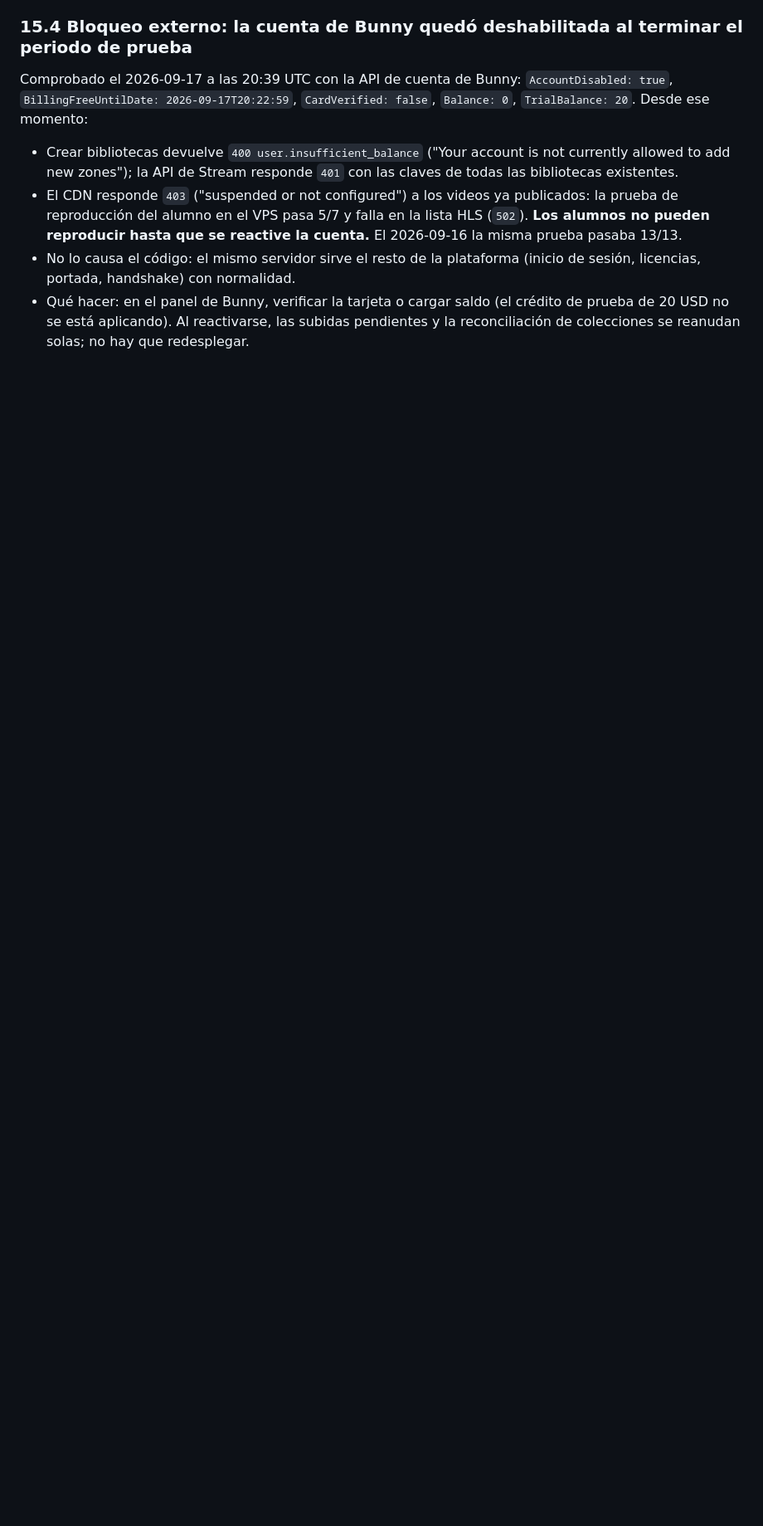
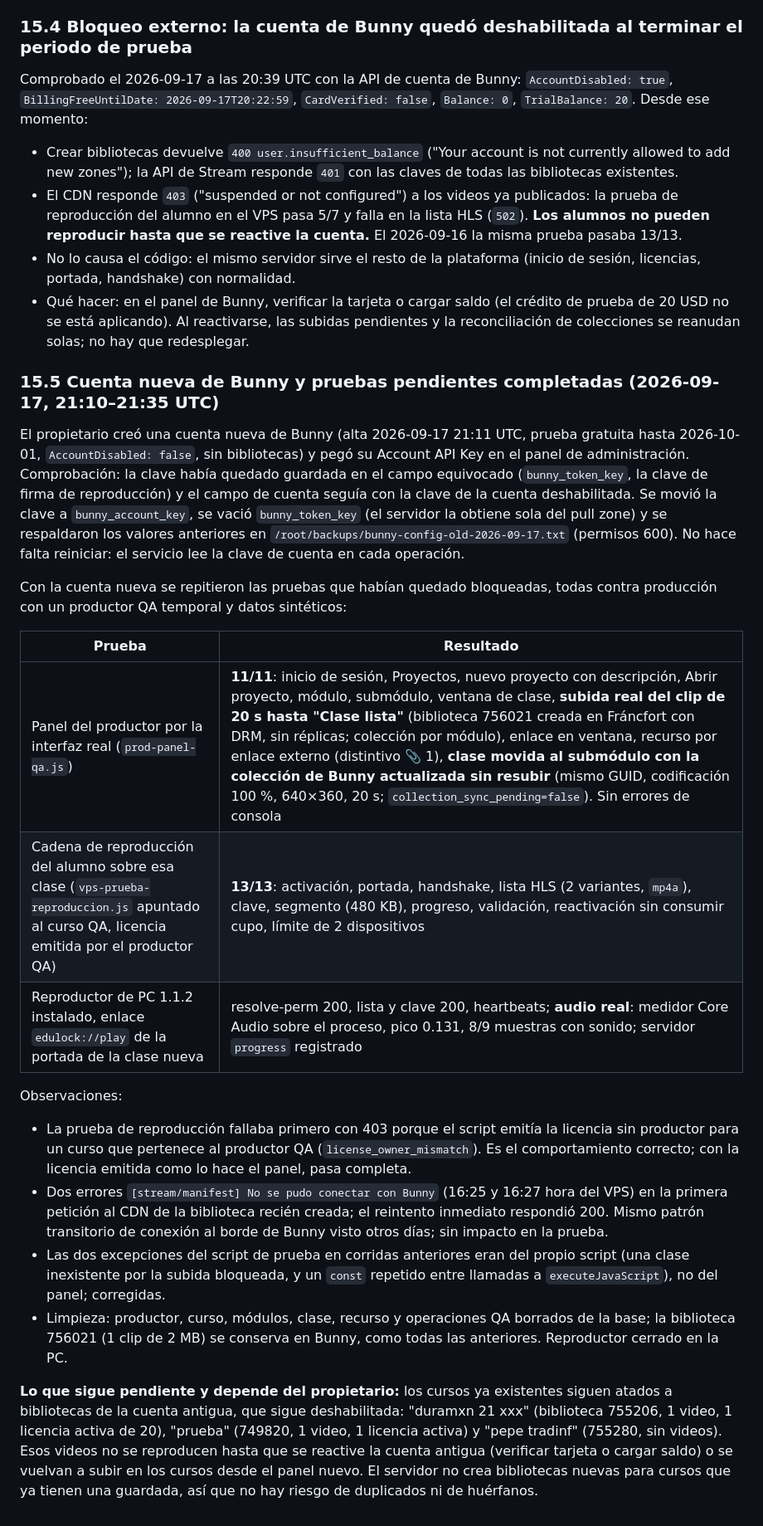
Before and after one commit to cursospirataspro/edulock-systems-completo, a Markdown page: docs/2026-09-16-bunny-licencias-estudiantes.md, the part around the change. Shown at 83% size. GitHub-like rendering; blank space fills up the shorter version.

Commit message:
docs: cuenta nueva de Bunny configurada y pruebas pendientes completadas en produccion (panel 11/11, reproduccion 13/13, audio real en PC)
Co-Authored-By: Claude Fable 5.1 <noreply@anthropic.com>

```diff
--- a/docs/2026-09-16-bunny-licencias-estudiantes.md
+++ b/docs/2026-09-16-bunny-licencias-estudiantes.md
@@ -239,3 +239,23 @@ Comprobado el 2026-09-17 a las 20:39 UTC con la API de cuenta de Bunny: `Account
 - El CDN responde `403` ("suspended or not configured") a los videos ya publicados: la prueba de reproducción del alumno en el VPS pasa 5/7 y falla en la lista HLS (`502`). **Los alumnos no pueden reproducir hasta que se reactive la cuenta.** El 2026-09-16 la misma prueba pasaba 13/13.
 - No lo causa el código: el mismo servidor sirve el resto de la plataforma (inicio de sesión, licencias, portada, handshake) con normalidad.
 - Qué hacer: en el panel de Bunny, verificar la tarjeta o cargar saldo (el crédito de prueba de 20 USD no se está aplicando). Al reactivarse, las subidas pendientes y la reconciliación de colecciones se reanudan solas; no hay que redesplegar.
+
+### 15.5 Cuenta nueva de Bunny y pruebas pendientes completadas (2026-09-17, 21:10–21:35 UTC)
+
+El propietario creó una cuenta nueva de Bunny (alta 2026-09-17 21:11 UTC, prueba gratuita hasta 2026-10-01, `AccountDisabled: false`, sin bibliotecas) y pegó su Account API Key en el panel de administración. Comprobación: la clave había quedado guardada en el campo equivocado (`bunny_token_key`, la clave de firma de reproducción) y el campo de cuenta seguía con la clave de la cuenta deshabilitada. Se movió la clave a `bunny_account_key`, se vació `bunny_token_key` (el servidor la obtiene sola del pull zone) y se respaldaron los valores anteriores en `/root/backups/bunny-config-old-2026-09-17.txt` (permisos 600). No hace falta reiniciar: el servicio lee la clave de cuenta en cada operación.
+
+Con la cuenta nueva se repitieron las pruebas que habían quedado bloqueadas, todas contra producción con un productor QA temporal y datos sintéticos:
+
+| Prueba | Resultado |
+|--------|-----------|
+| Panel del productor por la interfaz real (`prod-panel-qa.js`) | **11/11**: inicio de sesión, Proyectos, nuevo proyecto con descripción, Abrir proyecto, módulo, submódulo, ventana de clase, **subida real del clip de 20 s hasta "Clase lista"** (biblioteca 756021 creada en Fráncfort con DRM, sin réplicas; colección por módulo), enlace en ventana, recurso por enlace externo (distintivo 📎 1), **clase movida al submódulo con la colección de Bunny actualizada sin resubir** (mismo GUID, codificación 100 %, 640×360, 20 s; `collection_sync_pending=false`). Sin errores de consola |
+| Cadena de reproducción del alumno sobre esa clase (`vps-prueba-reproduccion.js` apuntado al curso QA, licencia emitida por el productor QA) | **13/13**: activación, portada, handshake, lista HLS (2 variantes, `mp4a`), clave, segmento (480 KB), progreso, validación, reactivación sin consumir cupo, límite de 2 dispositivos |
+| Reproductor de PC 1.1.2 instalado, enlace `edulock://play` de la portada de la clase nueva | resolve-perm 200, lista y clave 200, heartbeats; **audio real**: medidor Core Audio sobre el proceso, pico 0.131, 8/9 muestras con sonido; servidor `progress` registrado |
+
+Observaciones:
+- La prueba de reproducción fallaba primero con 403 porque el script emitía la licencia sin productor para un curso que pertenece al productor QA (`license_owner_mismatch`). Es el comportamiento correcto; con la licencia emitida como lo hace el panel, pasa completa.
+- Dos errores `[stream/manifest] No se pudo conectar con Bunny` (16:25 y 16:27 hora del VPS) en la primera petición al CDN de la biblioteca recién creada; el reintento inmediato respondió 200. Mismo patrón transitorio de conexión al borde de Bunny visto otros días; sin impacto en la prueba.
+- Las dos excepciones del script de prueba en corridas anteriores eran del propio script (una clase inexistente por la subida bloqueada, y un `const` repetido entre llamadas a `executeJavaScript`), no del panel; corregidas.
+- Limpieza: productor, curso, módulos, clase, recurso y operaciones QA borrados de la base; la biblioteca 756021 (1 clip de 2 MB) se conserva en Bunny, como todas las anteriores. Reproductor cerrado en la PC.
+
+**Lo que sigue pendiente y depende del propietario:** los cursos ya existentes siguen atados a bibliotecas de la cuenta antigua, que sigue deshabilitada: "duramxn 21 xxx" (biblioteca 755206, 1 video, 1 licencia activa de 20), "prueba" (749820, 1 video, 1 licencia activa) y "pepe tradinf" (755280, sin videos). Esos videos no se reproducen hasta que se reactive la cuenta antigua (verificar tarjeta o cargar saldo) o se vuelvan a subir en los cursos desde el panel nuevo. El servidor no crea bibliotecas nuevas para cursos que ya tienen una guardada, así que no hay riesgo de duplicados ni de huérfanos.
```
